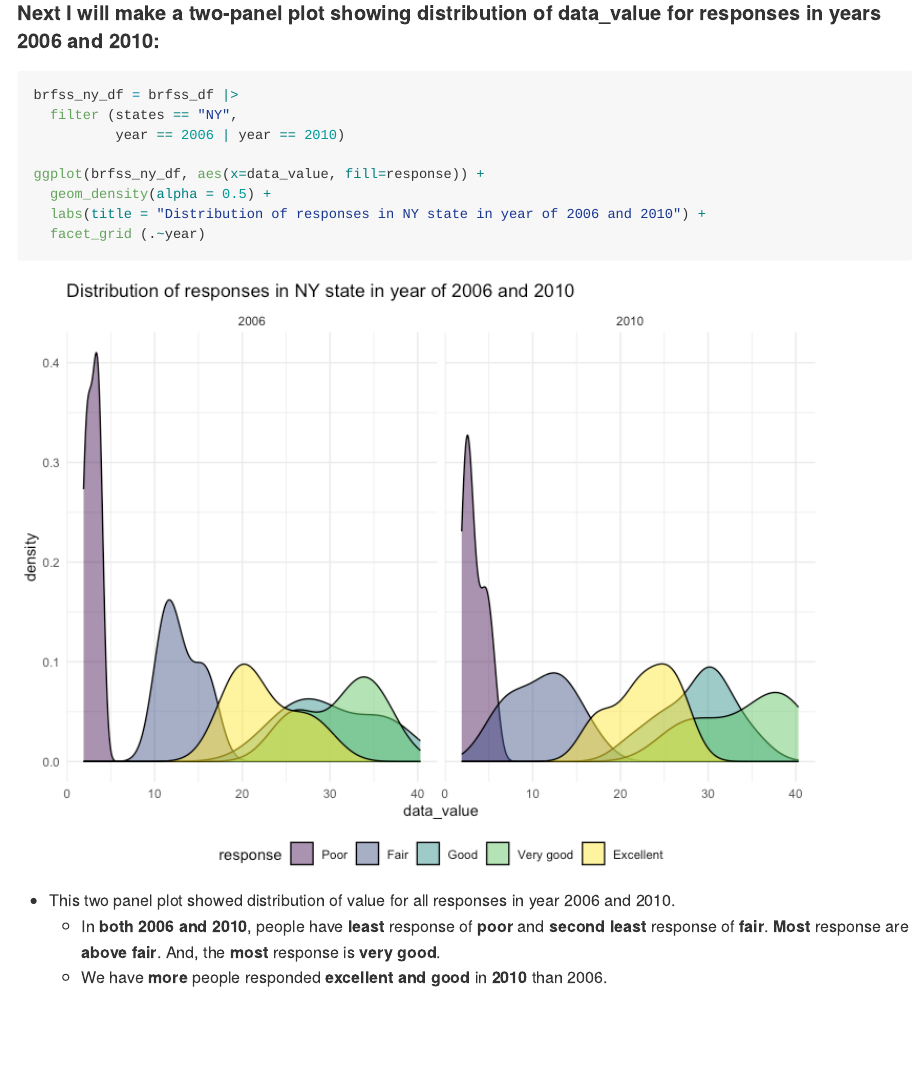
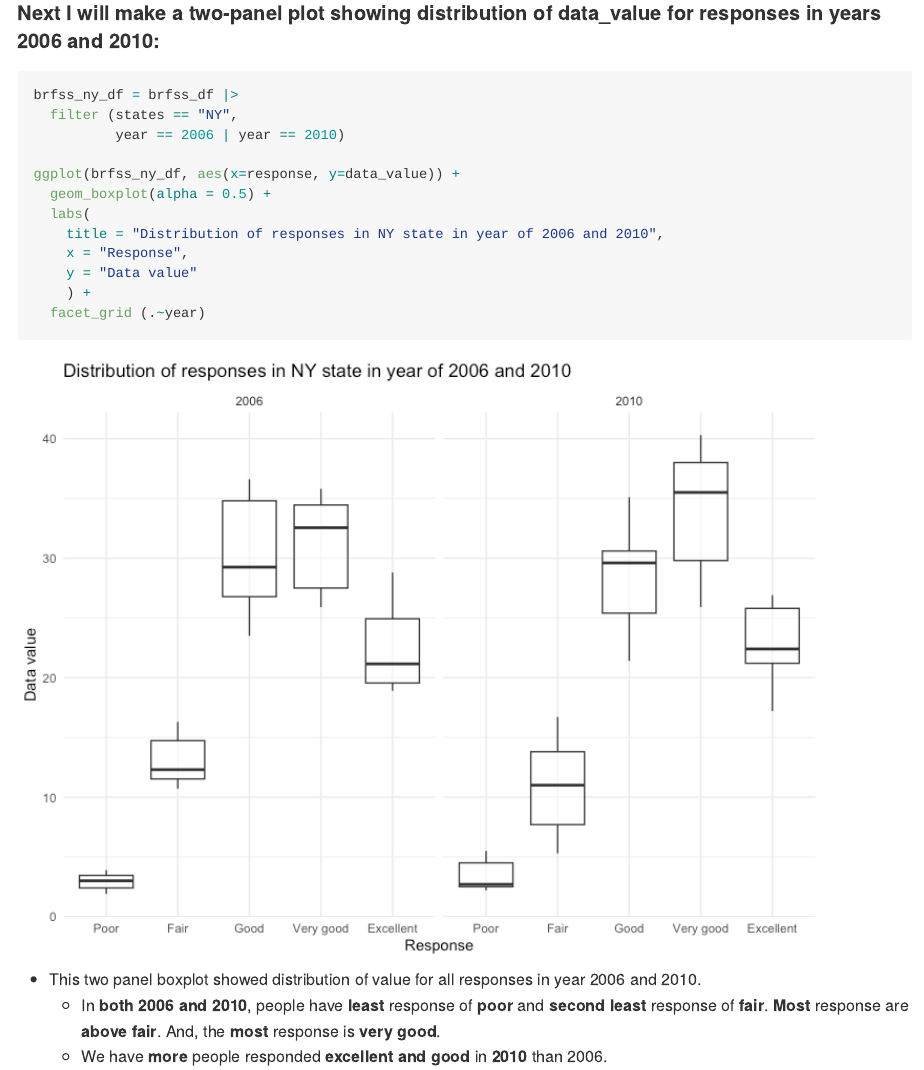
Before and after one commit to cuwings/p8105_hw3_jw4348, an R Markdown document (p8105_hw3_jw4348.Rmd): the page in a window 1100 px wide, from 4490 px down. The pictures show the output file p8105_hw3_jw4348.md that the author committed with the source, drawn offline in the style of GitHub; long lines of code are wrapped.

Commit message:
Change from density plot to boxplot

````diff
--- a/p8105_hw3_jw4348.Rmd
+++ b/p8105_hw3_jw4348.Rmd
@@ -156,13 +156,17 @@ brfss_ny_df = brfss_df |>
   filter (states == "NY",
           year == 2006 | year == 2010)
 
-ggplot(brfss_ny_df, aes(x=data_value, fill=response)) +
-  geom_density(alpha = 0.5) +
-  labs(title = "Distribution of responses in NY state in year of 2006 and 2010") +
+ggplot(brfss_ny_df, aes(x=response, y=data_value)) +
+  geom_boxplot(alpha = 0.5) +
+  labs(
+    title = "Distribution of responses in NY state in year of 2006 and 2010",
+    x = "Response",
+    y = "Data value"
+    ) +
   facet_grid (.~year)
 ```
 
-* This two panel plot showed distribution of value for all responses in year 2006 and 2010.
+* This two panel boxplot showed distribution of value for all responses in year 2006 and 2010.
   * In **both 2006 and 2010**, people have **least** response of **poor** and **second least** response of **fair**. **Most** response are **above fair**. And, the **most** response is **very good**.
   * We have **more** people responded **excellent and good** in **2010** than 2006.
 
````
Also changed, not shown: p8105_hw3_jw4348.md, p8105_hw3_jw4348_files/figure-gfm/unnamed-chunk-8-1.png.
